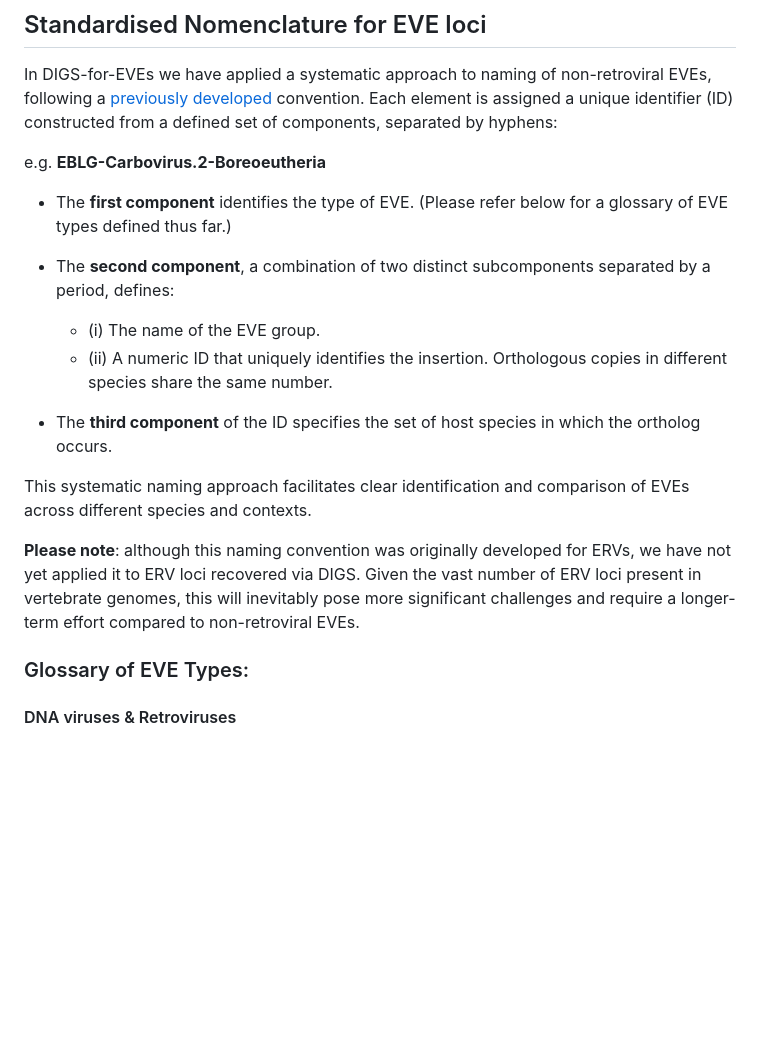
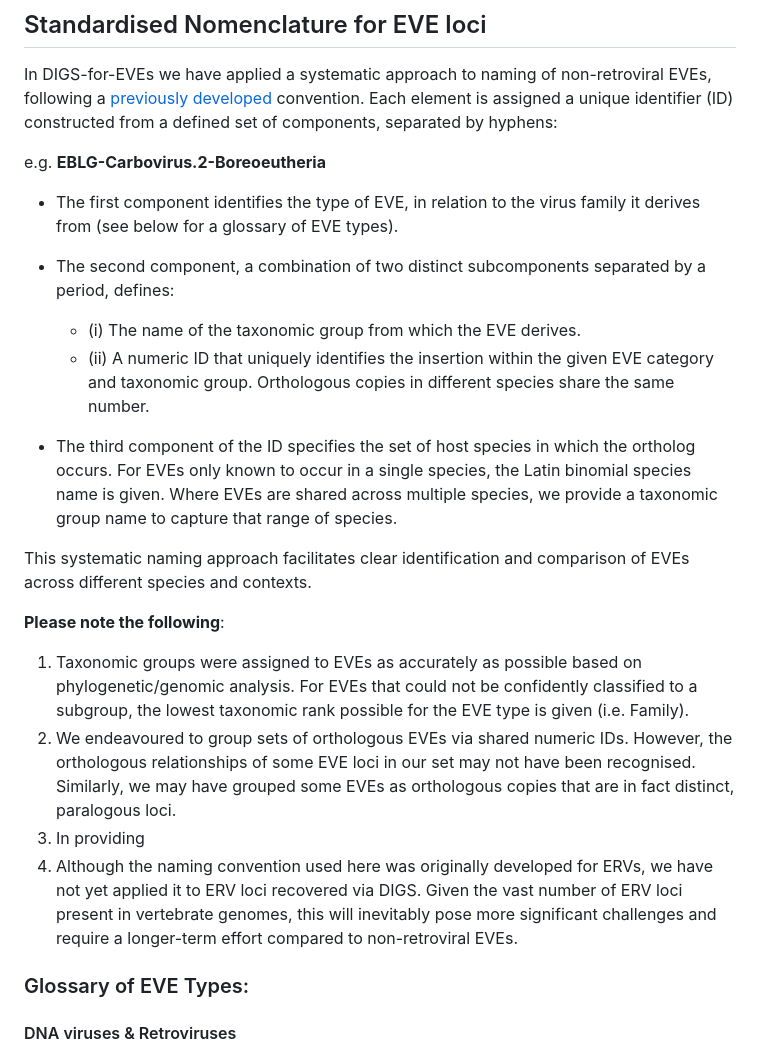
Before and after one commit to giffordlabcvr/DIGS-for-EVEs, a Markdown page: README.md, the part around the change. Rendered like a GitHub page; blank space fills up the shorter version.

```diff
--- a/README.md
+++ b/README.md
@@ -23,17 +23,23 @@ In DIGS-for-EVEs we have applied a systematic approach to naming of non-retrovir
 
 e.g. **EBLG-Carbovirus.2-Boreoeutheria**
 
-- The **first component** identifies the type of EVE. (Please refer below for a glossary of EVE types defined thus far.)
+- The first component identifies the type of EVE, in relation to the virus family it derives from (see below for a glossary of EVE types).
 
-- The **second component**, a combination of two distinct subcomponents separated by a period, defines:
-  - (i) The name of the EVE group.
-  - (ii) A numeric ID that uniquely identifies the insertion. Orthologous copies in different species share the same number.
+- The second component, a combination of two distinct subcomponents separated by a period, defines:
+  - (i) The name of the taxonomic group from which the EVE derives.
+  - (ii) A numeric ID that uniquely identifies the insertion within the given EVE category and taxonomic group. Orthologous copies in different species share the same number.
 
-- The **third component** of the ID specifies the set of host species in which the ortholog occurs.
+- The third component of the ID specifies the set of host species in which the ortholog occurs. For EVEs only known to occur in a single species, the Latin binomial species name is given. Where EVEs are shared across multiple species, we provide a taxonomic group name to capture that range of species.
 
 This systematic naming approach facilitates clear identification and comparison of EVEs across different species and contexts.
 
-**Please note**: although this naming convention was originally developed for ERVs, we have not yet applied it to ERV loci recovered via DIGS. Given the vast number of ERV loci present in vertebrate genomes, this will inevitably pose more significant challenges and require a longer-term effort compared to non-retroviral EVEs.
+**Please note the following**:
+
+1. Taxonomic groups were assigned to EVEs as accurately as possible based on phylogenetic/genomic analysis. For EVEs that could not be confidently classified to a subgroup, the lowest taxonomic rank possible for the EVE type is given (i.e. Family).
+2. We endeavoured to group sets of orthologous EVEs via shared numeric IDs. However, the orthologous relationships of some EVE loci in our set may not have been recognised. Similarly, we may have grouped some EVEs as orthologous copies that are in fact distinct, paralogous loci.
+3. In providing
+4. Although the naming convention used here was originally developed for ERVs, we have not yet applied it to ERV loci recovered via DIGS. Given the vast number of ERV loci present in vertebrate genomes, this will inevitably pose more significant challenges and require a longer-term effort compared to non-retroviral EVEs.
+
 
 ### Glossary of EVE Types:
 
```
